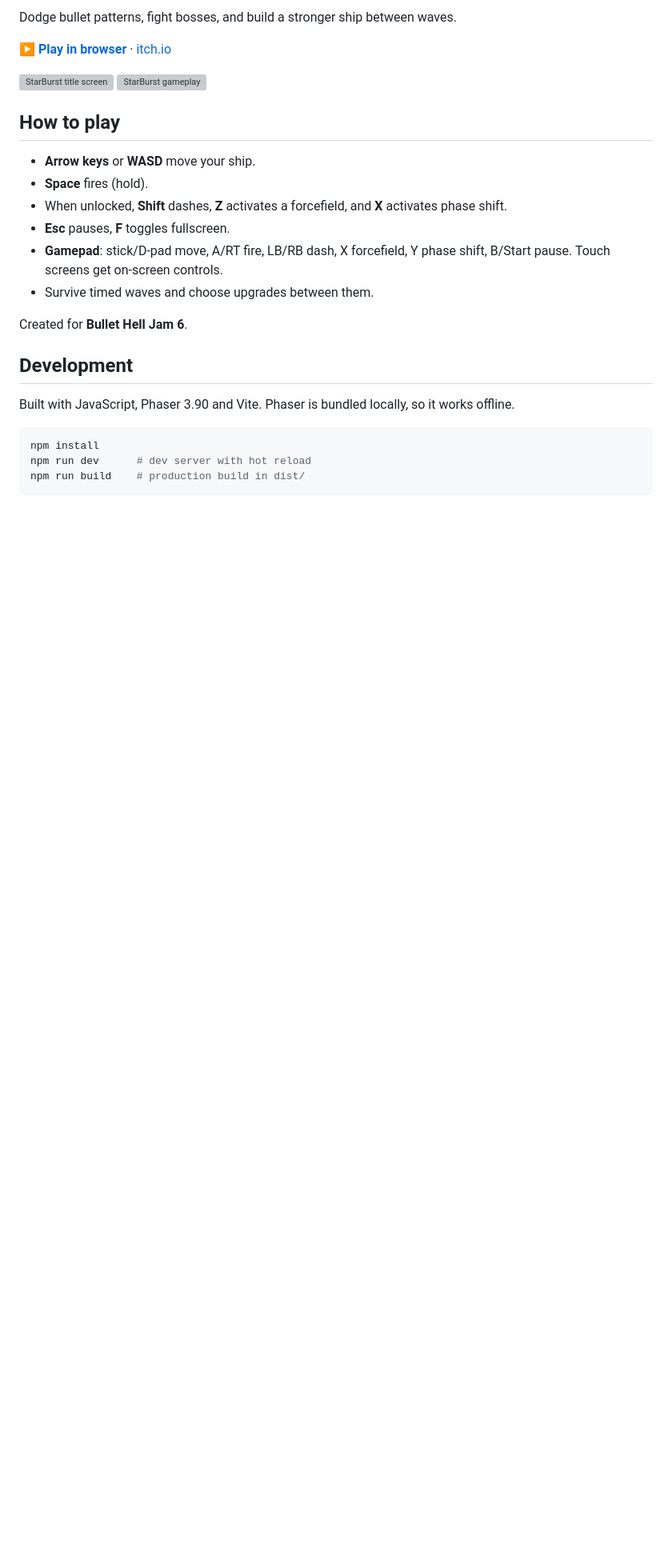
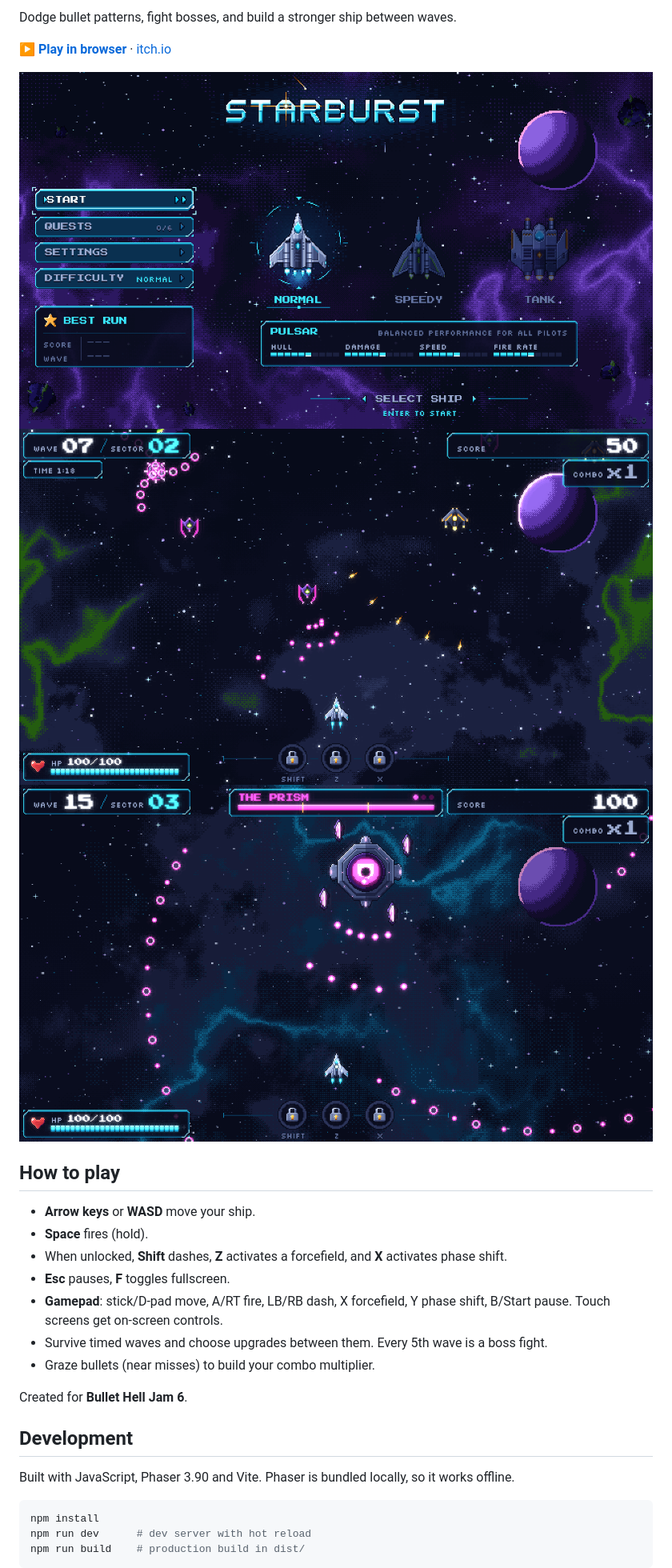
Before and after one commit to Kiril-P/starburst, a Markdown page: README.md, the part around one of its changes. Shown at 80% size. Rendered like a GitHub page; pictures changed too: docs/media/boss.png (added), docs/media/gameplay.png (added), docs/media/title.png (added); blank space fills up the shorter version; grey boxes are pictures that could not be loaded.

Commit message:
Ship prep: remove v1 assets and legacy code, refresh README media and docs
Co-Authored-By: Claude Sonnet 5.5 <noreply@anthropic.com>

```diff
--- a/README.md
+++ b/README.md
@@ -6,8 +4,9 @@ Dodge bullet patterns, fight bosses, and build a stronger ship between waves.
 
 **[▶ Play in browser](https://kpetrovski.me/play/starburst/)** · [itch.io](https://kirilp.itch.io/starburst)
 
-![StarBurst title screen](docs/media/19-starburst-title.png)
-![StarBurst gameplay](docs/media/19-starburst-gameplay.png)
+![StarBurst title screen](docs/media/title.png)
+![StarBurst gameplay](docs/media/gameplay.png)
+![StarBurst boss fight](docs/media/boss.png)
 
 ## How to play
 
@@ -16,7 +15,8 @@ Dodge bullet patterns, fight bosses, and build a stronger ship between waves.
 - When unlocked, **Shift** dashes, **Z** activates a forcefield, and **X** activates phase shift.
 - **Esc** pauses, **F** toggles fullscreen.
 - **Gamepad**: stick/D-pad move, A/RT fire, LB/RB dash, X forcefield, Y phase shift, B/Start pause. Touch screens get on-screen controls.
-- Survive timed waves and choose upgrades between them.
+- Survive timed waves and choose upgrades between them. Every 5th wave is a boss fight.
+- Graze bullets (near misses) to build your combo multiplier.
 
 Created for **Bullet Hell Jam 6**.
 
```
Also changed, not shown: other parts of README.md (+0 -2 lines), docs/ARCHITECTURE.md (+2 -2 lines), 11 other files.
